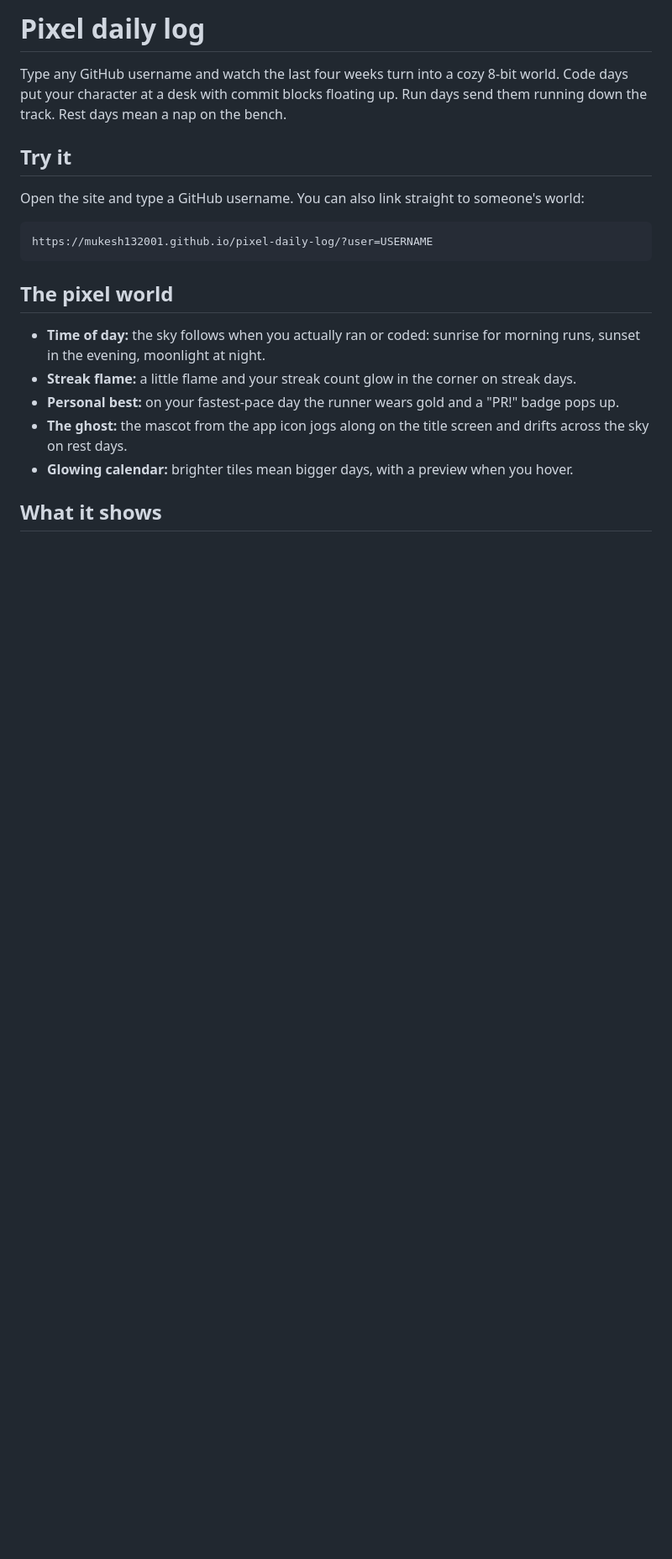
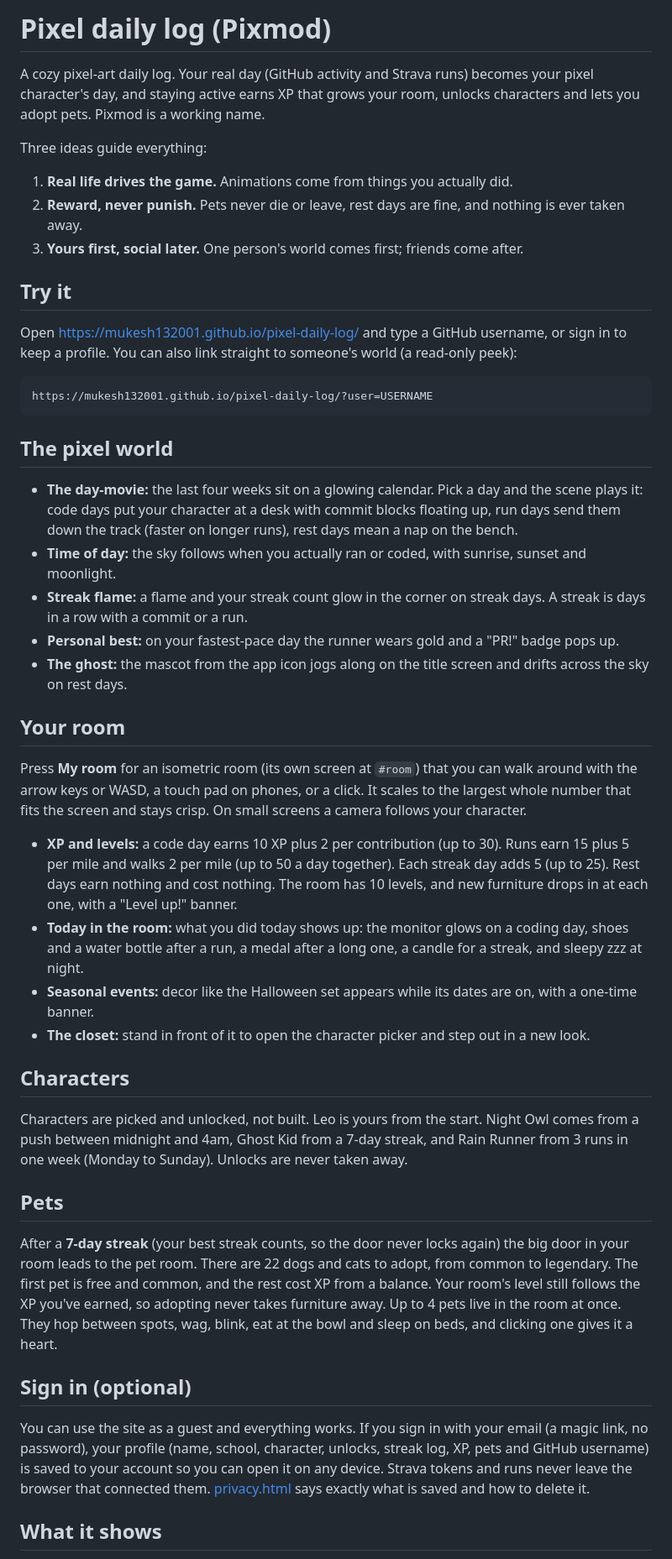
Before and after one commit to mukesh132001/pixel-daily-log, a Markdown page: README.md, the part around one of its changes. Shown at 84% size. Drawn GitHub-style; blank space fills up the shorter version.

````diff
--- a/README.md
+++ b/README.md
@@ -1,10 +1,16 @@
-# Pixel daily log
+# Pixel daily log (Pixmod)
 
-Type any GitHub username and watch the last four weeks turn into a cozy 8-bit world. Code days put your character at a desk with commit blocks floating up. Run days send them running down the track. Rest days mean a nap on the bench.
+A cozy pixel-art daily log. Your real day (GitHub activity and Strava runs) becomes your pixel character's day, and staying active earns XP that grows your room, unlocks characters and lets you adopt pets. Pixmod is a working name.
+
+Three ideas guide everything:
+
+1. **Real life drives the game.** Animations come from things you actually did.
+2. **Reward, never punish.** Pets never die or leave, rest days are fine, and nothing is ever taken away.
+3. **Yours first, social later.** One person's world comes first; friends come after.
 
 ## Try it
 
-Open the site and type a GitHub username. You can also link straight to someone's world:
+Open https://mukesh132001.github.io/pixel-daily-log/ and type a GitHub username, or sign in to keep a profile. You can also link straight to someone's world (a read-only peek):
 
 ```
 https://mukesh132001.github.io/pixel-daily-log/?user=USERNAME
@@ -12,11 +18,32 @@ https://mukesh132001.github.io/pixel-daily-log/?user=USERNAME
 
 ## The pixel world
 
-- **Time of day:** the sky follows when you actually ran or coded: sunrise for morning runs, sunset in the evening, moonlight at night.
-- **Streak flame:** a little flame and your streak count glow in the corner on streak days.
+- **The day-movie:** the last four weeks sit on a glowing calendar. Pick a day and the scene plays it: code days put your character at a desk with commit blocks floating up, run days send them down the track (faster on longer runs), rest days mean a nap on the bench.
+- **Time of day:** the sky follows when you actually ran or coded, with sunrise, sunset and moonlight.
+- **Streak flame:** a flame and your streak count glow in the corner on streak days. A streak is days in a row with a commit or a run.
 - **Personal best:** on your fastest-pace day the runner wears gold and a "PR!" badge pops up.
 - **The ghost:** the mascot from the app icon jogs along on the title screen and drifts across the sky on rest days.
-- **Glowing calendar:** brighter tiles mean bigger days, with a preview when you hover.
+
+## Your room
+
+Press **My room** for an isometric room (its own screen at `#room`) that you can walk around with the arrow keys or WASD, a touch pad on phones, or a click. It scales to the largest whole number that fits the screen and stays crisp. On small screens a camera follows your character.
+
+- **XP and levels:** a code day earns 10 XP plus 2 per contribution (up to 30). Runs earn 15 plus 5 per mile and walks 2 per mile (up to 50 a day together). Each streak day adds 5 (up to 25). Rest days earn nothing and cost nothing. The room has 10 levels, and new furniture drops in at each one, with a "Level up!" banner.
+- **Today in the room:** what you did today shows up: the monitor glows on a coding day, shoes and a water bottle after a run, a medal after a long one, a candle for a streak, and sleepy zzz at night.
+- **Seasonal events:** decor like the Halloween set appears while its dates are on, with a one-time banner.
+- **The closet:** stand in front of it to open the character picker and step out in a new look.
+
+## Characters
+
+Characters are picked and unlocked, not built. Leo is yours from the start. Night Owl comes from a push between midnight and 4am, Ghost Kid from a 7-day streak, and Rain Runner from 3 runs in one week (Monday to Sunday). Unlocks are never taken away.
+
+## Pets
+
+After a **7-day streak** (your best streak counts, so the door never locks again) the big door in your room leads to the pet room. There are 22 dogs and cats to adopt, from common to legendary. The first pet is free and common, and the rest cost XP from a balance. Your room's level still follows the XP you've earned, so adopting never takes furniture away. Up to 4 pets live in the room at once. They hop between spots, wag, blink, eat at the bowl and sleep on beds, and clicking one gives it a heart.
+
+## Sign in (optional)
+
+You can use the site as a guest and everything works. If you sign in with your email (a magic link, no password), your profile (name, school, character, unlocks, streak log, XP, pets and GitHub username) is saved to your account so you can open it on any device. Strava tokens and runs never leave the browser that connected them. [privacy.html](privacy.html) says exactly what is saved and how to delete it.
 
 ## What it shows
 
````
Also changed, not shown: other parts of README.md (+45 -25 lines), PROGRESS.md (+3 -2 lines).
